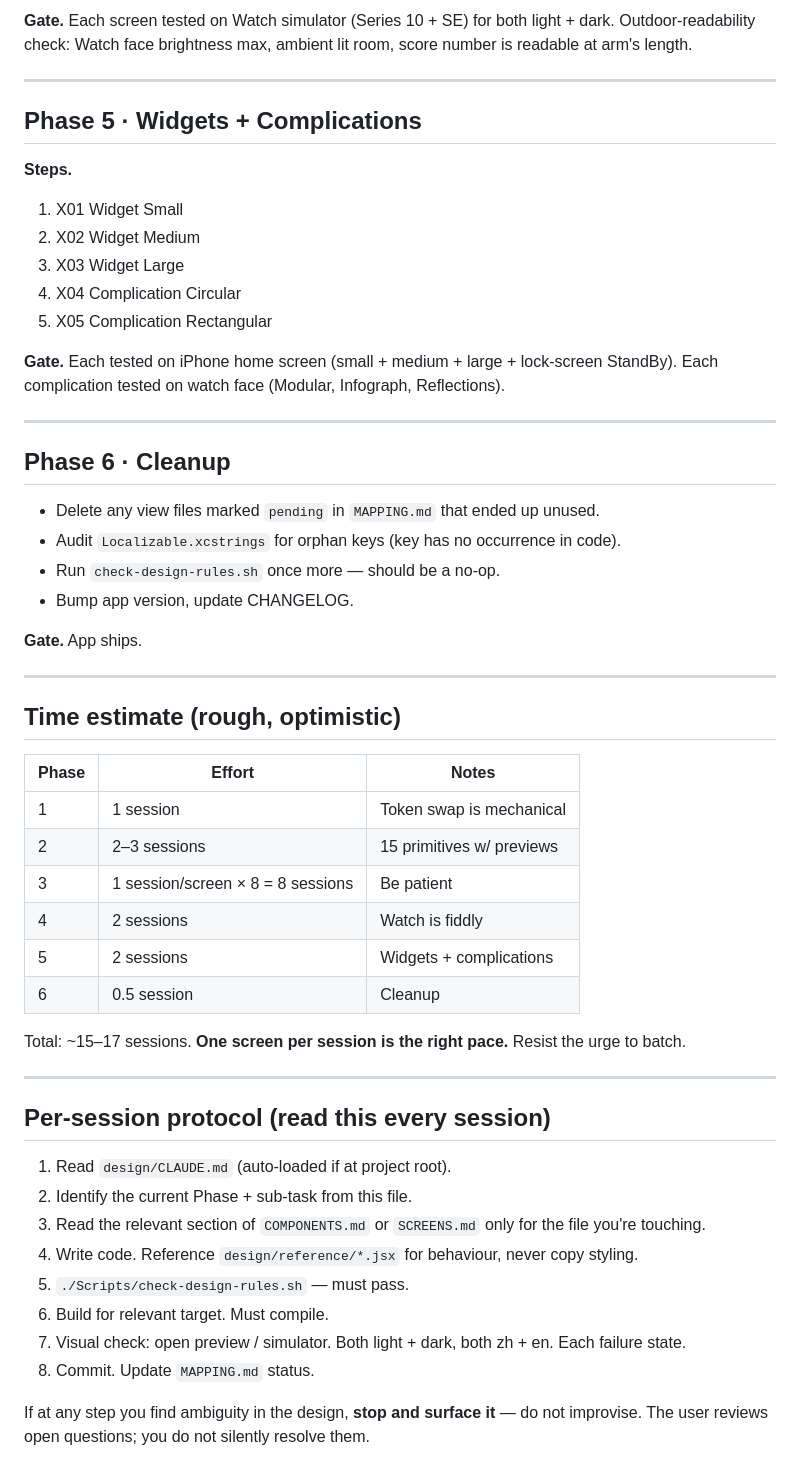
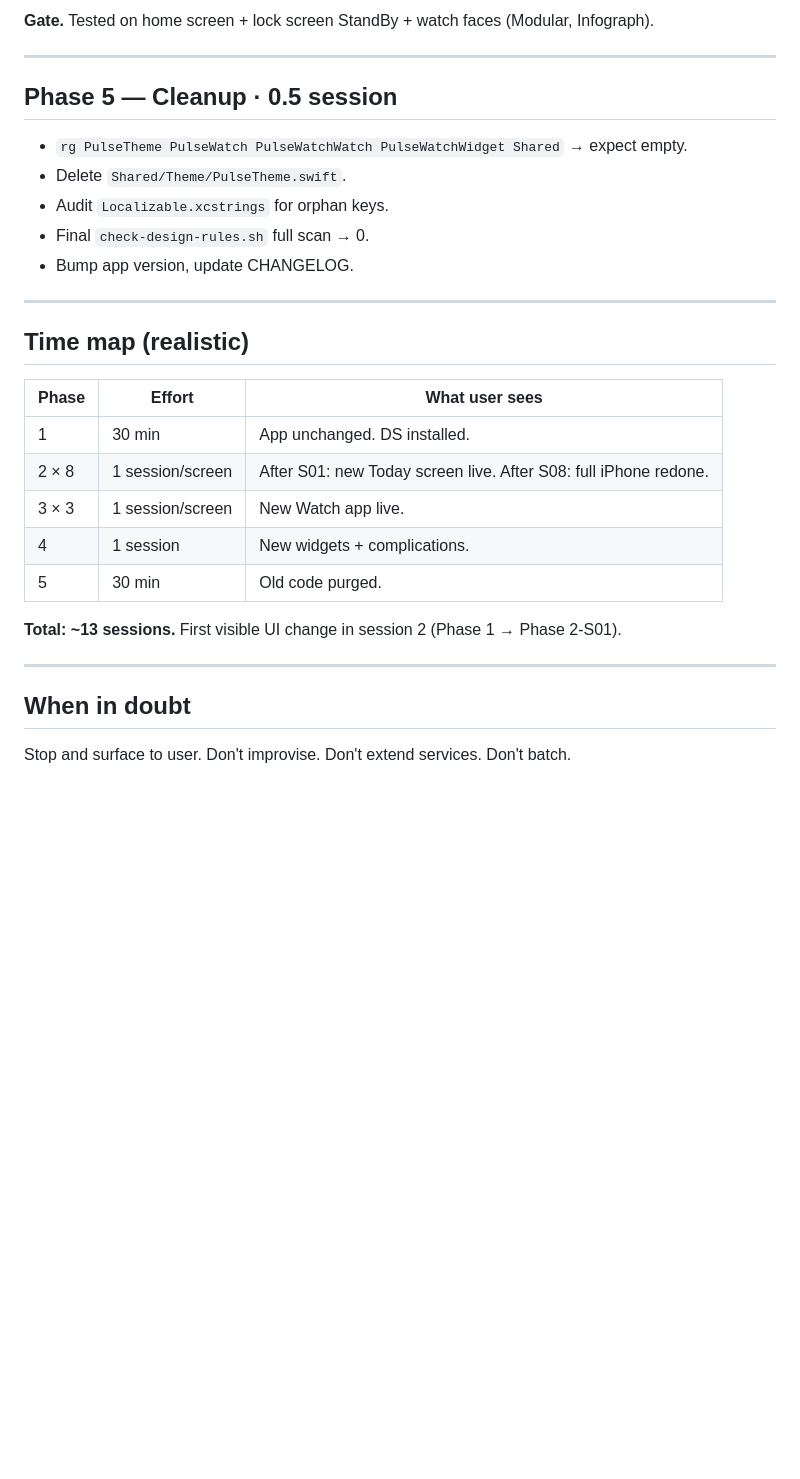
Before and after one commit to Lfrangt/pulse-watch, a Markdown page: design/PLAN.md, the part around one of its changes. Rendered like a GitHub page; blank space fills up the shorter version.

```diff
--- a/design/PLAN.md
+++ b/design/PLAN.md
@@ -135,56 +104,32 @@ Shared/Theme/Components/
 
-**Gate.** Each screen tested on Watch simulator (Series 10 + SE) for both light + dark. Outdoor-readability check: Watch face brightness max, ambient lit room, score number is readable at arm's length.
+**Gate.** Tested on home screen + lock screen StandBy + watch faces (Modular, Infograph).
 
 ---
 
-## Phase 5 · Widgets + Complications
+## Phase 5 — Cleanup · 0.5 session
 
-**Steps.**
-1. X01 Widget Small
-2. X02 Widget Medium
-3. X03 Widget Large
-4. X04 Complication Circular
-5. X05 Complication Rectangular
-
-**Gate.** Each tested on iPhone home screen (small + medium + large + lock-screen StandBy). Each complication tested on watch face (Modular, Infograph, Reflections).
+- `rg PulseTheme PulseWatch PulseWatchWatch PulseWatchWidget Shared` → expect empty.
+- Delete `Shared/Theme/PulseTheme.swift`.
+- Audit `Localizable.xcstrings` for orphan keys.
+- Final `check-design-rules.sh` full scan → 0.
+- Bump app version, update CHANGELOG.
 
 ---
 
-## Phase 6 · Cleanup
+## Time map (realistic)
 
-- Delete any view files marked `pending` in `MAPPING.md` that ended up unused.
-- Audit `Localizable.xcstrings` for orphan keys (key has no occurrence in code).
-- Run `check-design-rules.sh` once more — should be a no-op.
-- Bump app version, update CHANGELOG.
+| Phase | Effort         | What user sees |
+|-------|----------------|----------------|
+| 1     | 30 min         | App unchanged. DS installed. |
+| 2 × 8 | 1 session/screen | After S01: new Today screen live. After S08: full iPhone redone. |
+| 3 × 3 | 1 session/screen | New Watch app live. |
+| 4     | 1 session      | New widgets + complications. |
+| 5     | 30 min         | Old code purged. |
 
-**Gate.** App ships.
+**Total: ~13 sessions.** First visible UI change in session 2 (Phase 1 → Phase 2-S01).
 
 ---
 
-## Time estimate (rough, optimistic)
+## When in doubt
 
-| Phase | Effort         | Notes |
-|-------|----------------|-------|
-| 1     | 1 session      | Token swap is mechanical |
-| 2     | 2–3 sessions   | 15 primitives w/ previews |
-| 3     | 1 session/screen × 8 = 8 sessions | Be patient |
-| 4     | 2 sessions     | Watch is fiddly |
-| 5     | 2 sessions     | Widgets + complications |
-| 6     | 0.5 session    | Cleanup |
-
-Total: ~15–17 sessions. **One screen per session is the right pace.** Resist the urge to batch.
-
----
-
-## Per-session protocol (read this every session)
-
-1. Read `design/CLAUDE.md` (auto-loaded if at project root).
-2. Identify the current Phase + sub-task from this file.
-3. Read the relevant section of `COMPONENTS.md` or `SCREENS.md` only for the file you're touching.
-4. Write code. Reference `design/reference/*.jsx` for behaviour, never copy styling.
-5. `./Scripts/check-design-rules.sh` — must pass.
-6. Build for relevant target. Must compile.
-7. Visual check: open preview / simulator. Both light + dark, both zh + en. Each failure state.
-8. Commit. Update `MAPPING.md` status.
-
-If at any step you find ambiguity in the design, **stop and surface it** — do not improvise. The user reviews open questions; you do not silently resolve them.
+Stop and surface to user. Don't improvise. Don't extend services. Don't batch.
```
Also changed, not shown: other parts of design/PLAN.md (+71 -102 lines).
